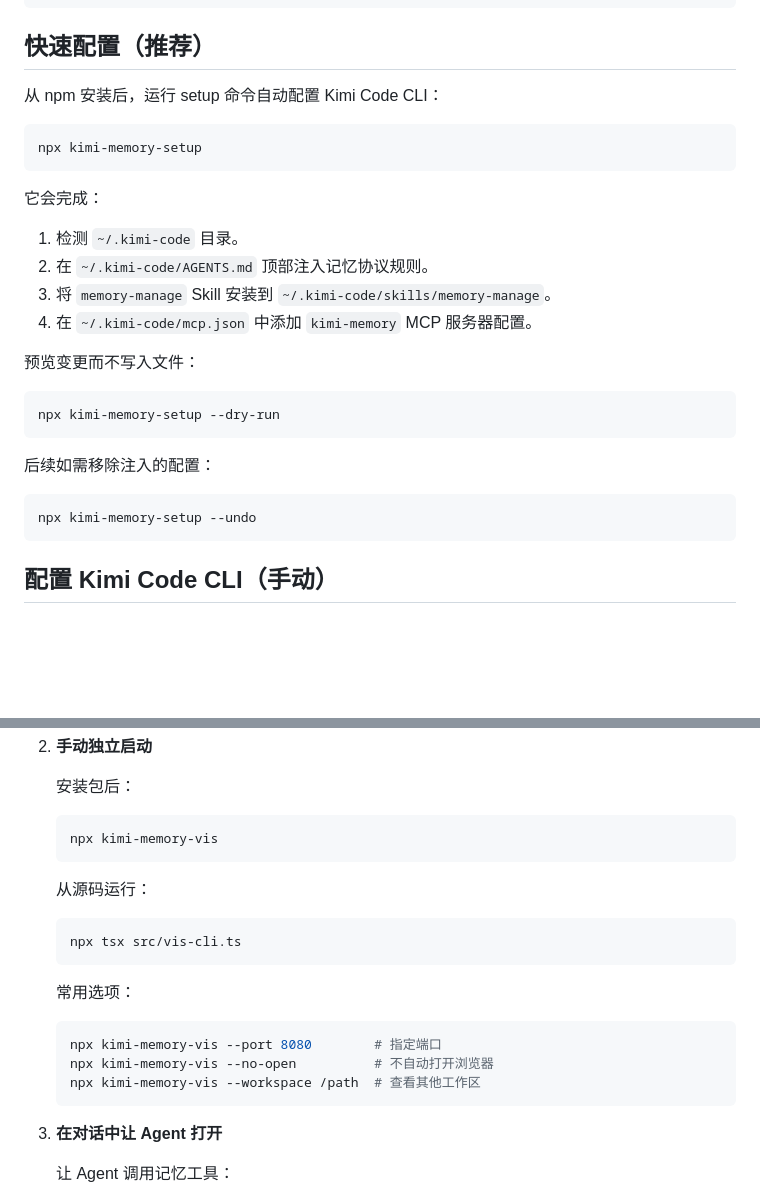
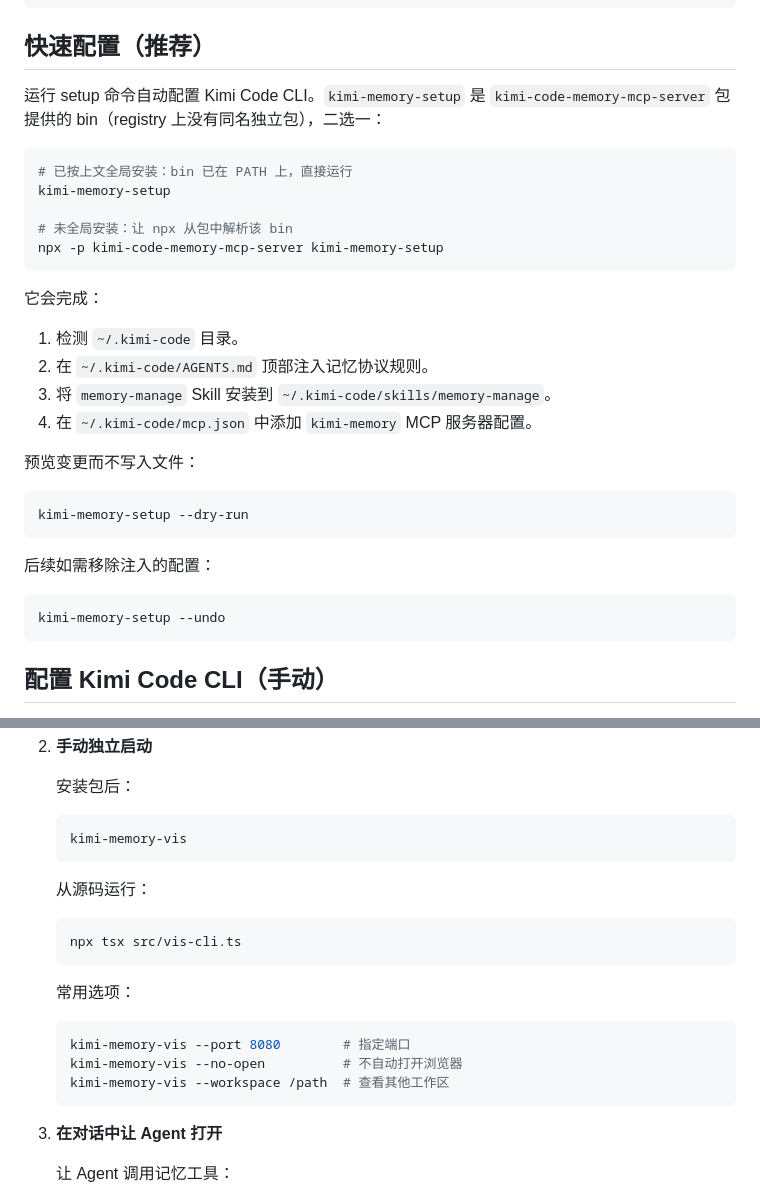
Before and after one commit to Zehee/kimi-code-memory-mcp-server, a Markdown page: README.md, 2 parts joined by grey strips. Rendered like a GitHub page; blank space fills up the shorter version.

````diff
--- a/README.md
+++ b/README.md
@@ -89,10 +89,14 @@ npm run build
 
 ## 快速配置（推荐）
 
-从 npm 安装后，运行 setup 命令自动配置 Kimi Code CLI：
+运行 setup 命令自动配置 Kimi Code CLI。`kimi-memory-setup` 是 `kimi-code-memory-mcp-server` 包提供的 bin（registry 上没有同名独立包），二选一：
 
 ```bash
-npx kimi-memory-setup
+# 已按上文全局安装：bin 已在 PATH 上，直接运行
+kimi-memory-setup
+
+# 未全局安装：让 npx 从包中解析该 bin
+npx -p kimi-code-memory-mcp-server kimi-memory-setup
 ```
 
 它会完成：
@@ -105,13 +109,13 @@ npx kimi-memory-setup
 预览变更而不写入文件：
 
 ```bash
-npx kimi-memory-setup --dry-run
+kimi-memory-setup --dry-run
 ```
 
 后续如需移除注入的配置：
 
 ```bash
-npx kimi-memory-setup --undo
+kimi-memory-setup --undo
 ```
 
 ## 配置 Kimi Code CLI（手动）
@@ -314,7 +318,7 @@ Agent：[调用 mcp__kimi-memory__tag_theme] theme=cache-design
    安装包后：
 
    ```bash
-   npx kimi-memory-vis
+   kimi-memory-vis
    ```
 
    从源码运行：
@@ -326,9 +330,9 @@ Agent：[调用 mcp__kimi-memory__tag_theme] theme=cache-design
    常用选项：
 
    ```bash
-   npx kimi-memory-vis --port 8080        # 指定端口
-   npx kimi-memory-vis --no-open          # 不自动打开浏览器
-   npx kimi-memory-vis --workspace /path  # 查看其他工作区
+   kimi-memory-vis --port 8080        # 指定端口
+   kimi-memory-vis --no-open          # 不自动打开浏览器
+   kimi-memory-vis --workspace /path  # 查看其他工作区
    ```
 
 3. **在对话中让 Agent 打开**
````
Also changed, not shown: README.en.md (+12 -8 lines).
